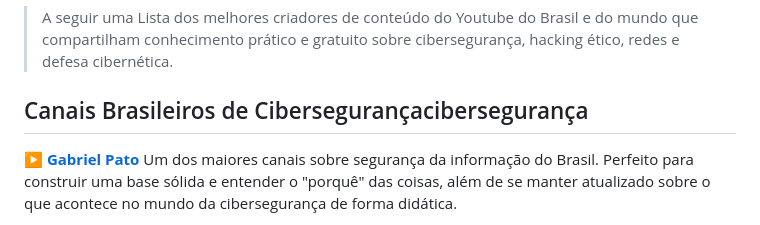
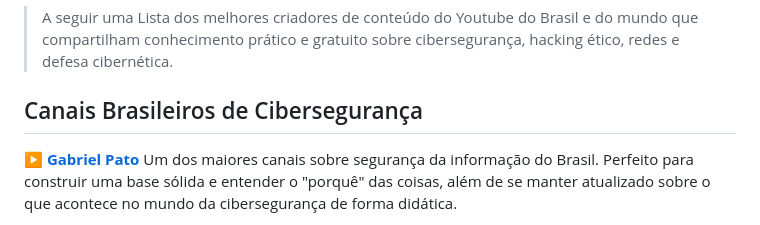
Before and after one commit to fnetgit/cybersec-notes, a Markdown page: link-canais/Canais-Youtube-Cibersegurança.md, the part around the change. Rendered like a GitHub page.

Commit message:
fix: corrige duplicação de "cibersegurança" na linha 5

```diff
--- a/link-canais/Canais-Youtube-Cibersegurança.md
+++ b/link-canais/Canais-Youtube-Cibersegurança.md
@@ -2,7 +2,7 @@
 
 > A seguir uma Lista dos melhores criadores de conteúdo do Youtube do Brasil e do mundo que compartilham conhecimento prático e gratuito sobre cibersegurança, hacking ético, redes e defesa cibernética.
 
-## Canais Brasileiros de Cibersegurançacibersegurança
+## Canais Brasileiros de Cibersegurança
 
 ▶️ **[Gabriel Pato](https://www.youtube.com/c/GabrielPato)**
 Um dos maiores canais sobre segurança da informação do Brasil. Perfeito para construir uma base sólida e entender o "porquê" das coisas, além de se manter atualizado sobre o que acontece no mundo da cibersegurança de forma didática.
```
